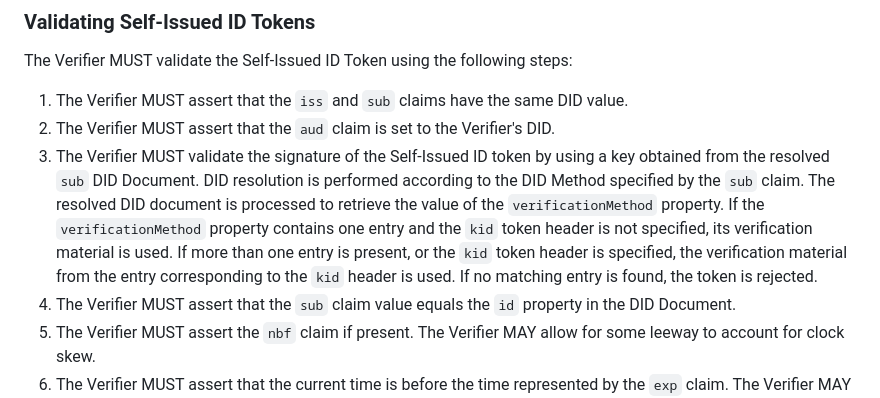
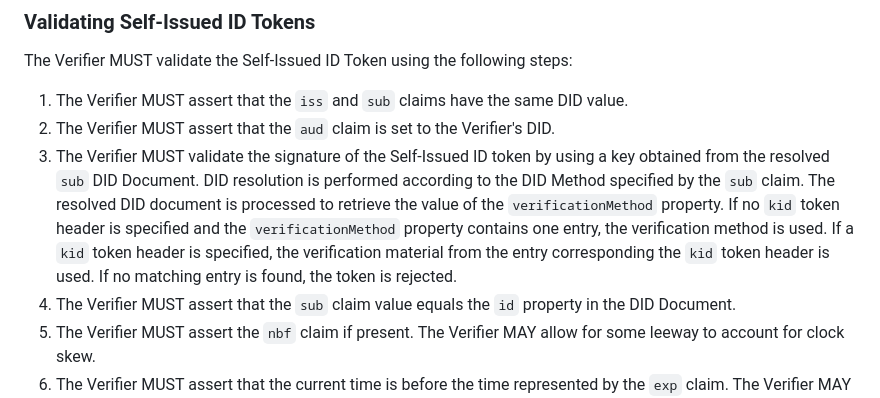
Before and after one commit to eclipse-dataspace-dcp/decentralized-claims-protocol, a Markdown page: specifications/base.protocol.md, the part around the change. Drawn GitHub-style.

Commit message:
Re-worded based on suggestion from mkollenstart

```diff
--- a/specifications/base.protocol.md
+++ b/specifications/base.protocol.md
@@ -77,10 +77,10 @@ The Verifier MUST validate the Self-Issued ID Token using the following steps:
 2. The Verifier MUST assert that the `aud` claim is set to the Verifier's DID.
 3. The Verifier MUST validate the signature of the Self-Issued ID token by using a key obtained from the resolved `sub`
    DID Document. DID resolution is performed according to the DID Method specified by the `sub` claim. The resolved DID
-   document is processed to retrieve the value of the `verificationMethod` property. If the `verificationMethod`
-   property contains one entry and the `kid` token header is not specified, its verification material is used. If more
-   than one entry is present, or the `kid` token header is specified, the verification material from the entry
-   corresponding to the `kid` header is used. If no matching entry is found, the token is rejected.
+   document is processed to retrieve the value of the `verificationMethod` property. If no `kid` token header is
+   specified and the `verificationMethod` property contains one entry, the verification method is used. If a `kid` token
+   header is specified, the verification material from the entry corresponding the `kid` token header is used. If no
+   matching entry is found, the token is rejected.
 4. The Verifier MUST assert that the `sub` claim value equals the `id` property in the DID Document.
 5. The Verifier MUST assert the `nbf` claim if present. The Verifier MAY allow for some leeway to account for clock
    skew.
```
